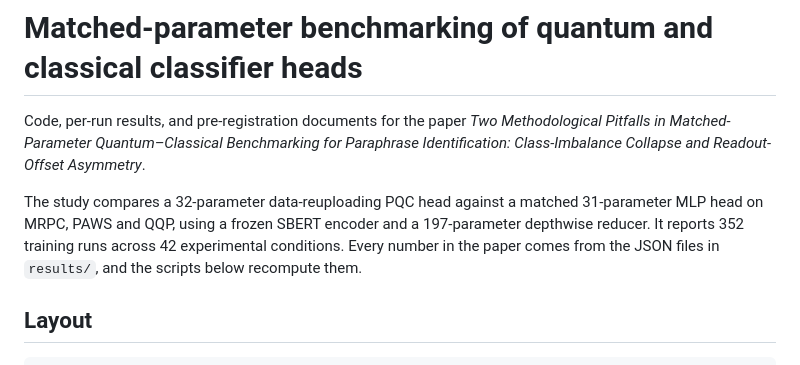
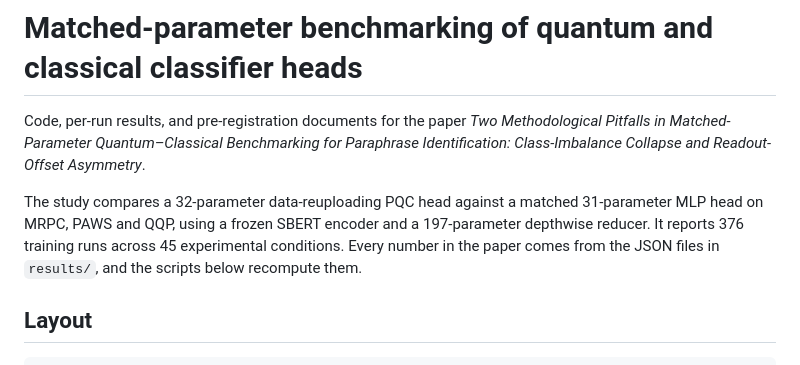
Before and after one commit to Salehin-Sammo/quantum-hybrid-sbert, a Markdown page: README.md, the part around the change. Drawn GitHub-style.

Commit message:
Update public run and condition counts

```diff
--- a/README.md
+++ b/README.md
@@ -7,7 +7,7 @@ Asymmetry*.
 
 The study compares a 32-parameter data-reuploading PQC head against a matched
 31-parameter MLP head on MRPC, PAWS and QQP, using a frozen SBERT encoder and a
-197-parameter depthwise reducer. It reports 352 training runs across 42
+197-parameter depthwise reducer. It reports 376 training runs across 45
 experimental conditions. Every number in the paper comes from the JSON files in
 `results/`, and the scripts below recompute them.
 
```
